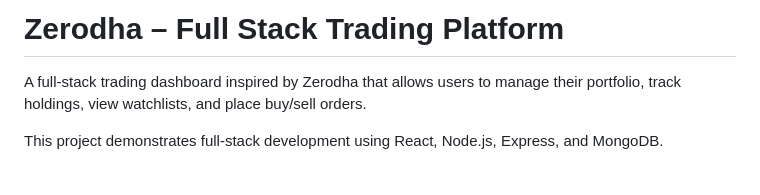
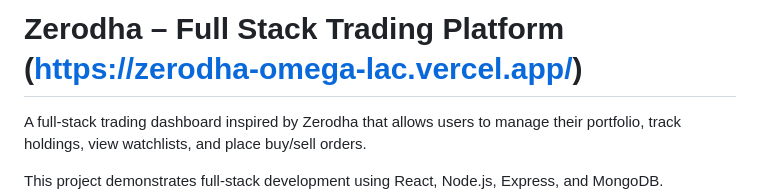
Before and after one commit to pari3654/ZERODHA, a Markdown page: README.md, the part around the change. Drawn GitHub-style; blank space fills up the shorter version.

```diff
--- a/README.md
+++ b/README.md
@@ -1,4 +1,4 @@
-# Zerodha  – Full Stack Trading Platform
+# Zerodha  – Full Stack Trading Platform   (https://zerodha-omega-lac.vercel.app/)
 
 A full-stack trading dashboard inspired by Zerodha that allows users to manage their portfolio, track holdings, view watchlists, and place buy/sell orders.
 
```
